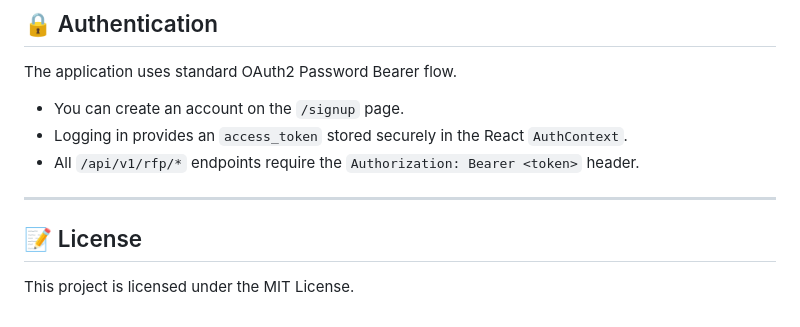
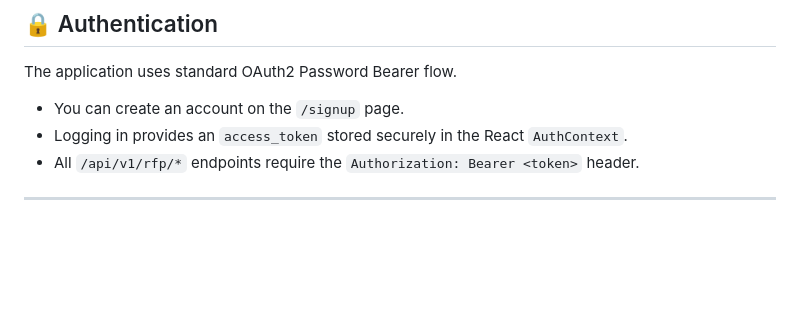
Before and after one commit to suyashmarkandiwar/Autonomous-RFP-Response-Competitive-Quotation-Orchestrator-, a Markdown page: README.md, the part around the change. GitHub-like rendering; blank space fills up the shorter version.

```diff
--- a/README.md
+++ b/README.md
@@ -133,6 +133,3 @@ The application uses standard OAuth2 Password Bearer flow.
 - All `/api/v1/rfp/*` endpoints require the `Authorization: Bearer <token>` header.
 
 ---
-
-## 📝 License
-This project is licensed under the MIT License.
```
